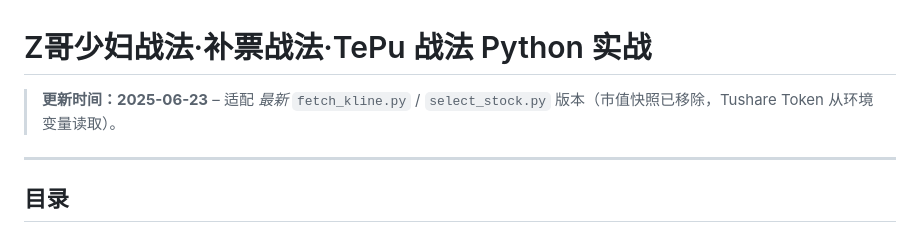
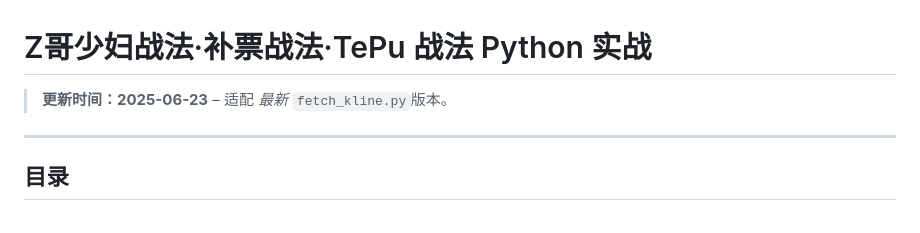
Before and after one commit to xianlinwuyanzu/StockTradebyZ, a Markdown page: README.md, the part around the change. GitHub-like rendering.

```diff
--- a/README.md
+++ b/README.md
@@ -1,6 +1,6 @@
 # Z哥少妇战法·补票战法·TePu 战法 Python 实战
 
-> **更新时间：2025-06-23** – 适配 *最新* `fetch_kline.py` / `select_stock.py` 版本（市值快照已移除，Tushare Token 从环境变量读取）。
+> **更新时间：2025-06-23** – 适配 *最新* `fetch_kline.py`版本。
 
 ---
 
```
